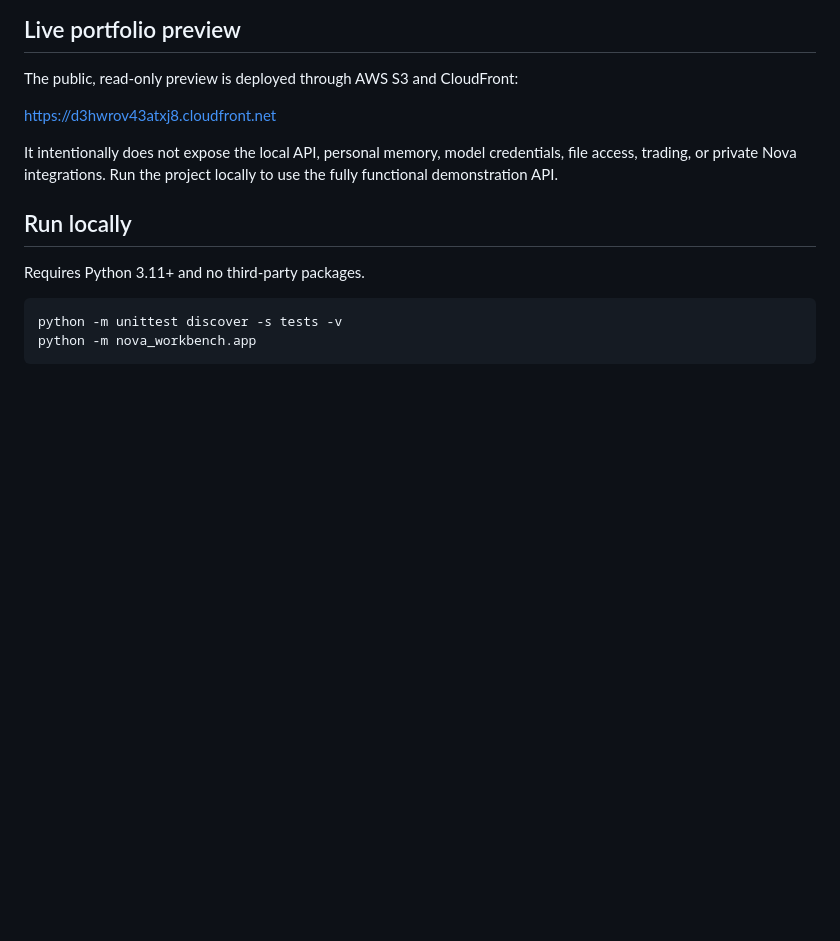
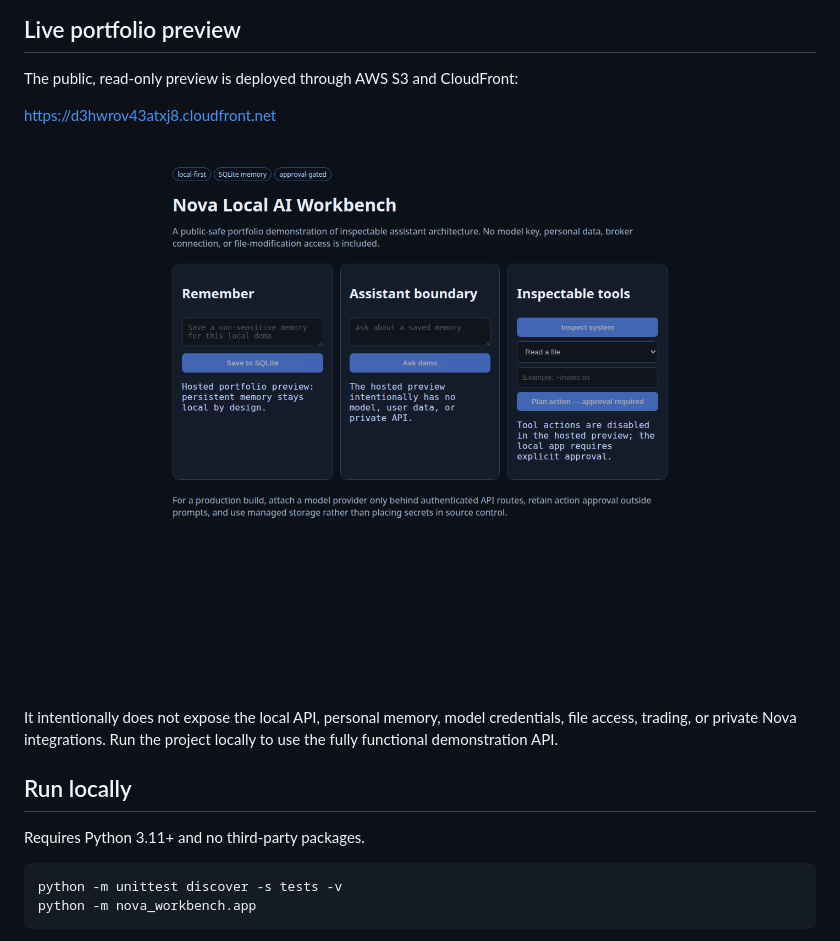
Before and after one commit to immortalcube889/nova-local-ai-workbench, a Markdown page: README.md, the part around one of its changes. GitHub-like rendering; pictures changed too: docs/preview.png (added); blank space fills up the shorter version.

Commit message:
Add automated tests and preview screenshot

```diff
--- a/README.md
+++ b/README.md
@@ -22,6 +24,8 @@ See [docs/ARCHITECTURE.md](docs/ARCHITECTURE.md).
 The public, read-only preview is deployed through AWS S3 and CloudFront:
 
 https://d3hwrov43atxj8.cloudfront.net
+
+![Screenshot of the read-only hosted Nova workbench preview](docs/preview.png)
 
 It intentionally does not expose the local API, personal memory, model credentials,
 file access, trading, or private Nova integrations. Run the project locally to use
```
Also changed, not shown: other parts of README.md (+2 -0 lines), 1 other file.
